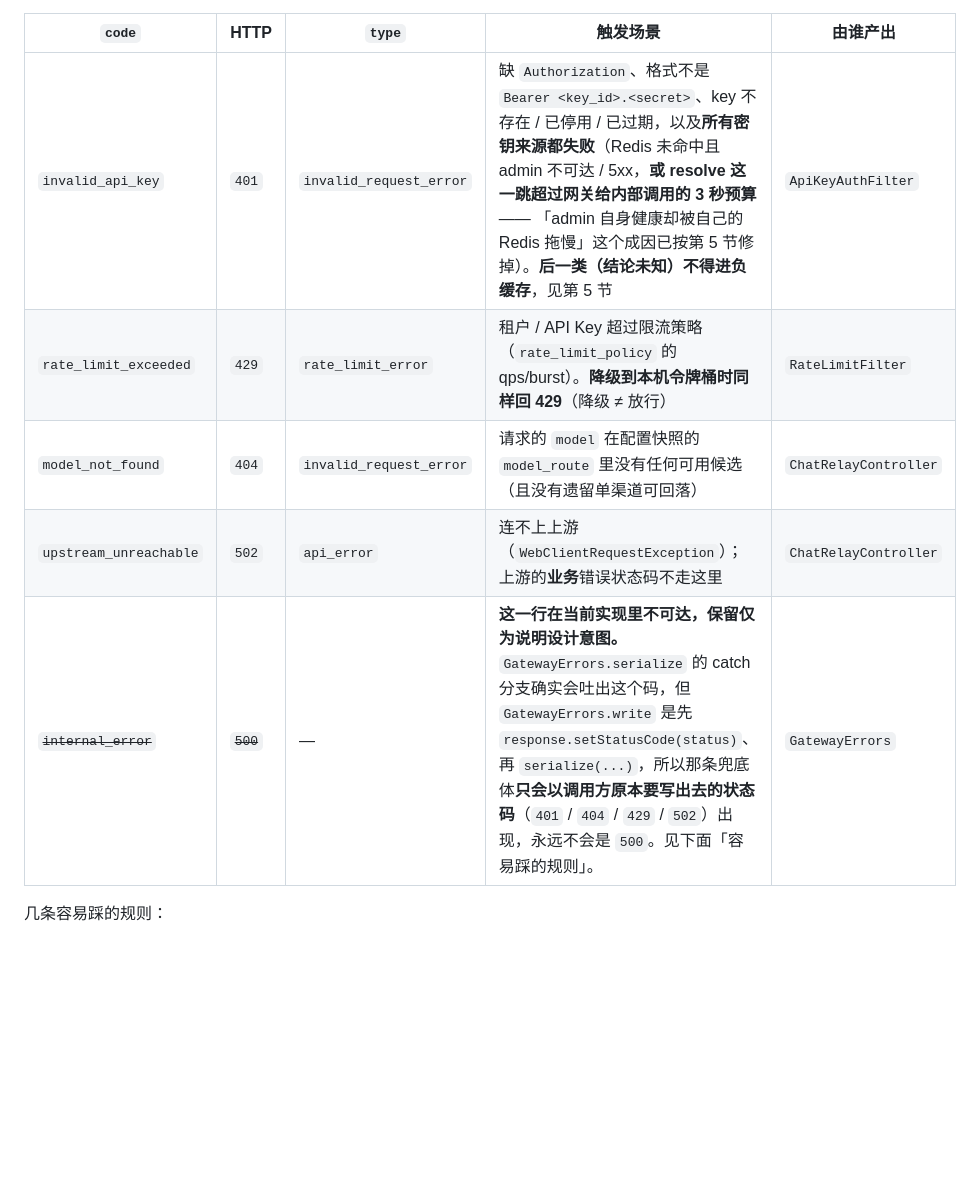
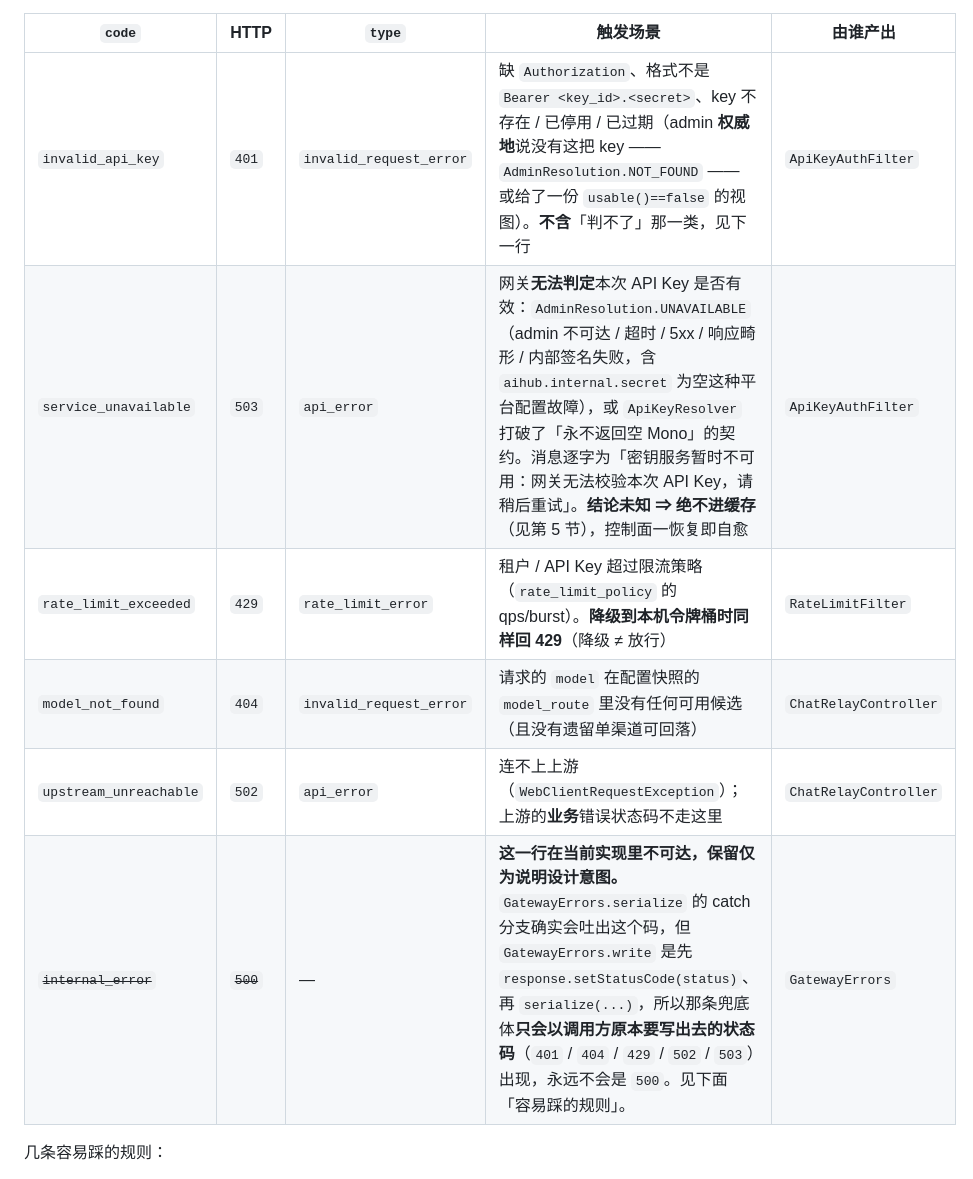
Before and after one commit to 7641751/aihub-platform, a Markdown page: docs/CONVENTIONS.md, the part around one of its changes. Rendered like a GitHub page; blank space fills up the shorter version.

```diff
--- a/docs/CONVENTIONS.md
+++ b/docs/CONVENTIONS.md
@@ -55,11 +55,12 @@ admin `8081`；gateway `8080`；RabbitMQ `5672`（管理台 `15672`）。数据
 
 | `code` | HTTP | `type` | 触发场景 | 由谁产出 |
 |---|---|---|---|---|
-| `invalid_api_key` | `401` | `invalid_request_error` | 缺 `Authorization`、格式不是 `Bearer <key_id>.<secret>`、key 不存在 / 已停用 / 已过期，以及**所有密钥来源都失败**（Redis 未命中且 admin 不可达 / 5xx，**或 resolve 这一跳超过网关给内部调用的 3 秒预算** —— 「admin 自身健康却被自己的 Redis 拖慢」这个成因已按第 5 节修掉）。**后一类（结论未知）不得进负缓存**，见第 5 节 | `ApiKeyAuthFilter` |
+| `invalid_api_key` | `401` | `invalid_request_error` | 缺 `Authorization`、格式不是 `Bearer <key_id>.<secret>`、key 不存在 / 已停用 / 已过期（admin **权威地**说没有这把 key —— `AdminResolution.NOT_FOUND` —— 或给了一份 `usable()==false` 的视图）。**不含**「判不了」那一类，见下一行 | `ApiKeyAuthFilter` |
+| `service_unavailable` | `503` | `api_error` | 网关**无法判定**本次 API Key 是否有效：`AdminResolution.UNAVAILABLE`（admin 不可达 / 超时 / 5xx / 响应畸形 / 内部签名失败，含 `aihub.internal.secret` 为空这种平台配置故障），或 `ApiKeyResolver` 打破了「永不返回空 Mono」的契约。消息逐字为「密钥服务暂时不可用：网关无法校验本次 API Key，请稍后重试」。**结论未知 ⇒ 绝不进缓存**（见第 5 节），控制面一恢复即自愈 | `ApiKeyAuthFilter` |
 | `rate_limit_exceeded` | `429` | `rate_limit_error` | 租户 / API Key 超过限流策略（`rate_limit_policy` 的 qps/burst）。**降级到本机令牌桶时同样回 429**（降级 ≠ 放行） | `RateLimitFilter` |
 | `model_not_found` | `404` | `invalid_request_error` | 请求的 `model` 在配置快照的 `model_route` 里没有任何可用候选（且没有遗留单渠道可回落） | `ChatRelayController` |
 | `upstream_unreachable` | `502` | `api_error` | 连不上上游（`WebClientRequestException`）；上游的**业务**错误状态码不走这里 | `ChatRelayController` |
-| ~~`internal_error`~~ | ~~`500`~~ | — | **这一行在当前实现里不可达，保留仅为说明设计意图。** `GatewayErrors.serialize` 的 catch 分支确实会吐出这个码，但 `GatewayErrors.write` 是先 `response.setStatusCode(status)`、再 `serialize(...)`，所以那条兜底体**只会以调用方原本要写出去的状态码**（`401` / `404` / `429` / `502`）出现，永远不会是 `500`。见下面「容易踩的规则」。 | `GatewayErrors` |
+| ~~`internal_error`~~ | ~~`500`~~ | — | **这一行在当前实现里不可达，保留仅为说明设计意图。** `GatewayErrors.serialize` 的 catch 分支确实会吐出这个码，但 `GatewayErrors.write` 是先 `response.setStatusCode(status)`、再 `serialize(...)`，所以那条兜底体**只会以调用方原本要写出去的状态码**（`401` / `404` / `429` / `502` / `503`）出现，永远不会是 `500`。见下面「容易踩的规则」。 | `GatewayErrors` |
 
 几条容易踩的规则：
 
```
Also changed, not shown: other parts of docs/CONVENTIONS.md (+4 -4 lines), README.md (+6 -6 lines), 1 other file.
